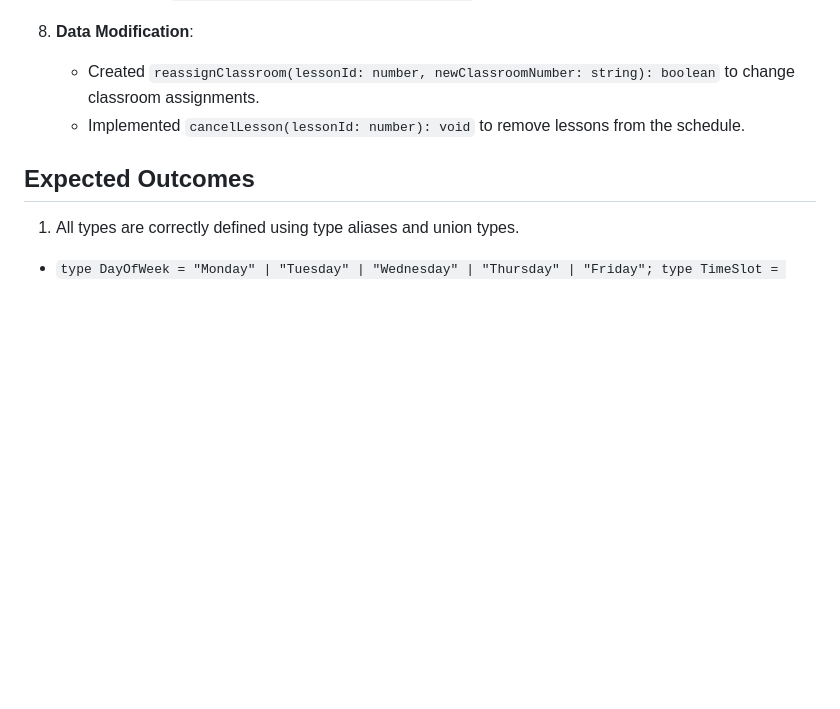
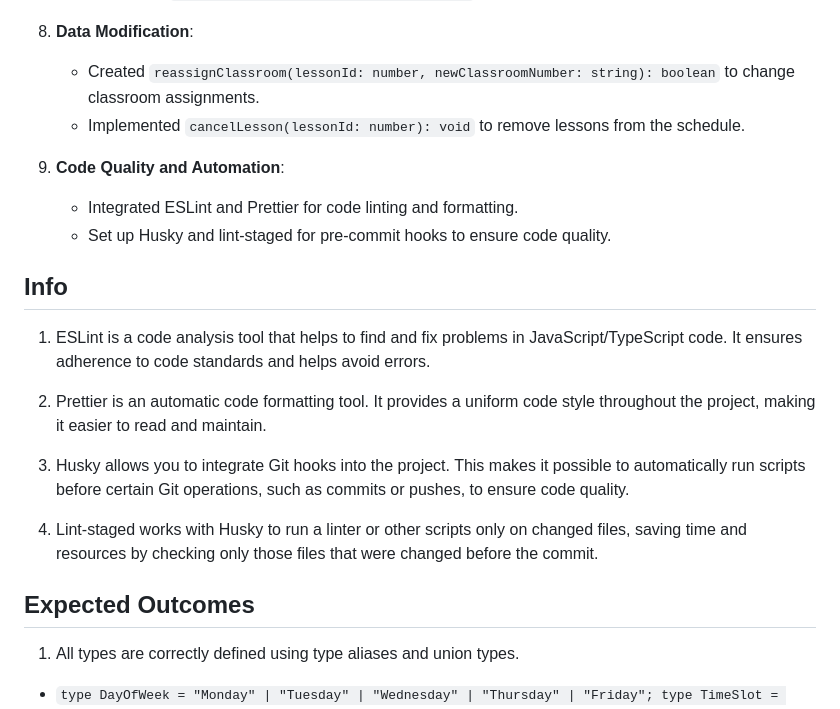
Before and after one commit to KpoJleBapKa/KpoJleBapKa.github.io, a Markdown page: README.md, the part around the change printed below. GitHub-like rendering; blank space fills up the shorter version.

```diff
--- a/README.md
+++ b/README.md
@@ -54,6 +54,21 @@ The main goal is to create a system for managing university class schedules, ens
    - Created `reassignClassroom(lessonId: number, newClassroomNumber: string): boolean` to change classroom assignments.
    - Implemented `cancelLesson(lessonId: number): void` to remove lessons from the schedule.
 
+9. **Code Quality and Automation**:
+
+   - Integrated ESLint and Prettier for code linting and formatting.
+   - Set up Husky and lint-staged for pre-commit hooks to ensure code quality.
+
+## Info
+
+1. ESLint is a code analysis tool that helps to find and fix problems in JavaScript/TypeScript code. It ensures adherence to code standards and helps avoid errors.
+
+2. Prettier is an automatic code formatting tool. It provides a uniform code style throughout the project, making it easier to read and maintain.
+
+3. Husky allows you to integrate Git hooks into the project. This makes it possible to automatically run scripts before certain Git operations, such as commits or pushes, to ensure code quality.
+
+4. Lint-staged works with Husky to run a linter or other scripts only on changed files, saving time and resources by checking only those files that were changed before the commit.
+
 ## Expected Outcomes
 
 1. All types are correctly defined using type aliases and union types.
```
Also changed, not shown: other parts of README.md (+1 -1 lines).
